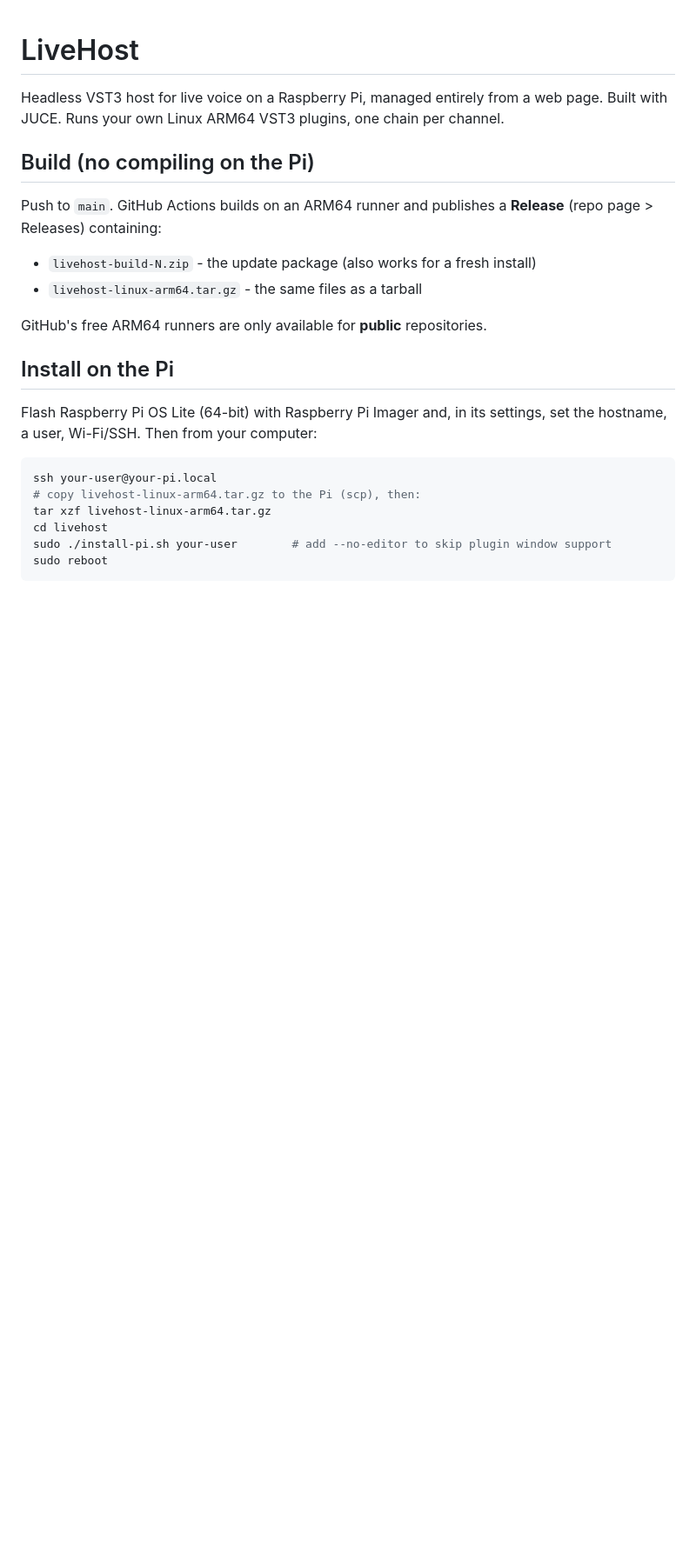
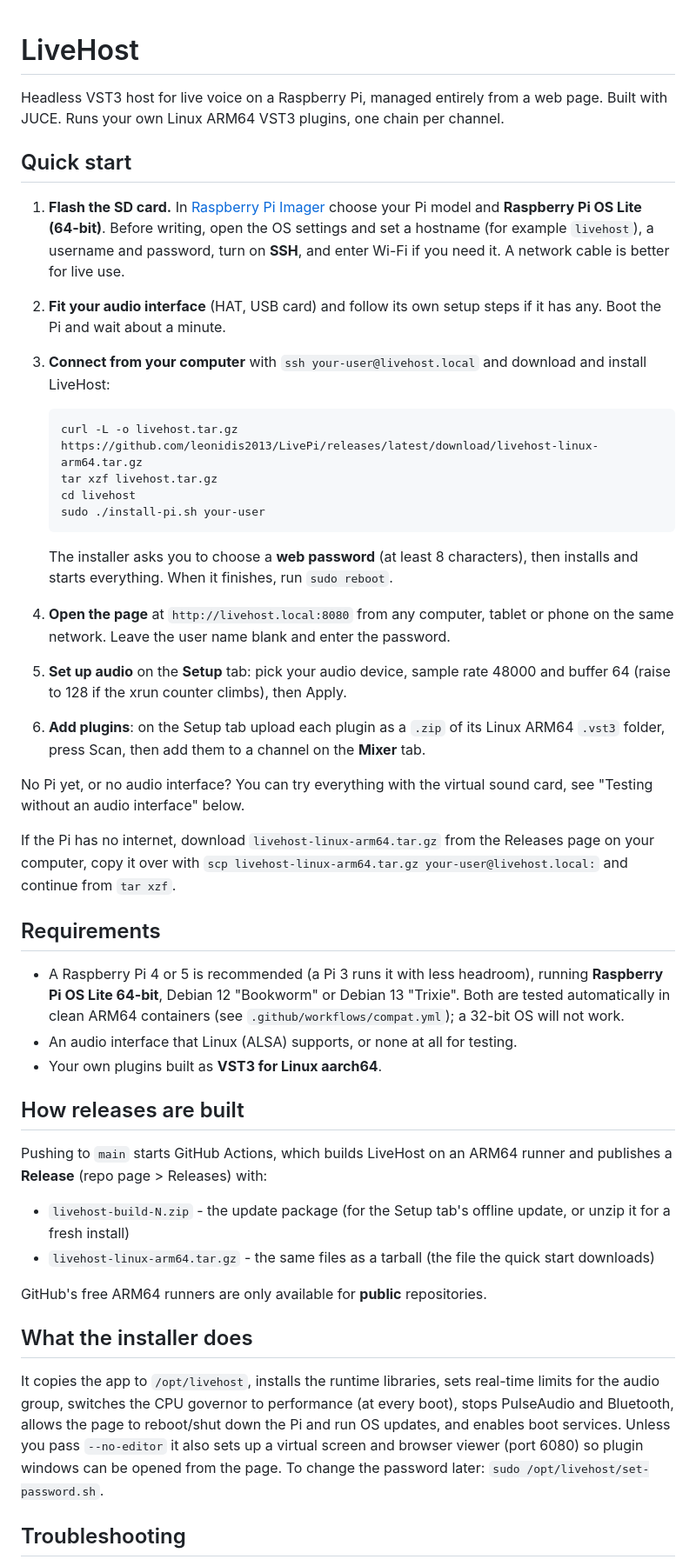
Before and after one commit to leonidis2013/LivePi, a Markdown page: README.md, the part around one of its changes. Shown at 87% size. Drawn GitHub-style; blank space fills up the shorter version.

Commit message:
README: step-by-step Raspberry Pi install guide, requirements, troubleshooting
Co-Authored-By: Claude Sonnet 5.5 <noreply@anthropic.com>
Claude-Session: https://claude.ai/code/session_0124CLDBwNYbsWDDLtEhZi3D

````diff
--- a/README.md
+++ b/README.md
@@ -3,26 +3,45 @@
 Headless VST3 host for live voice on a Raspberry Pi, managed entirely from a web page.
 Built with JUCE. Runs your own Linux ARM64 VST3 plugins, one chain per channel.
 
-## Build (no compiling on the Pi)
+## Quick start
 
-Push to `main`. GitHub Actions builds on an ARM64 runner and publishes a **Release** (repo page > Releases)
-containing:
-- `livehost-build-N.zip` - the update package (also works for a fresh install)
-- `livehost-linux-arm64.tar.gz` - the same files as a tarball
+1. **Flash the SD card.** In [Raspberry Pi Imager](https://www.raspberrypi.com/software/) choose your Pi model and **Raspberry Pi OS Lite (64-bit)**. Before writing, open the OS settings and set a hostname (for example `livehost`), a username and password, turn on **SSH**, and enter Wi-Fi if you need it. A network cable is better for live use.
+2. **Fit your audio interface** (HAT, USB card) and follow its own setup steps if it has any. Boot the Pi and wait about a minute.
+3. **Connect from your computer** with `ssh your-user@livehost.local` and download and install LiveHost:
+
+   ```bash
+   curl -L -o livehost.tar.gz https://github.com/leonidis2013/LivePi/releases/latest/download/livehost-linux-arm64.tar.gz
+   tar xzf livehost.tar.gz
+   cd livehost
+   sudo ./install-pi.sh your-user
+   ```
+
+   The installer asks you to choose a **web password** (at least 8 characters), then installs and starts everything. When it finishes, run `sudo reboot`.
+4. **Open the page** at `http://livehost.local:8080` from any computer, tablet or phone on the same network. Leave the user name blank and enter the password.
+5. **Set up audio** on the **Setup** tab: pick your audio device, sample rate 48000 and buffer 64 (raise to 128 if the xrun counter climbs), then Apply.
+6. **Add plugins**: on the Setup tab upload each plugin as a `.zip` of its Linux ARM64 `.vst3` folder, press Scan, then add them to a channel on the **Mixer** tab.
+
+No Pi yet, or no audio interface? You can try everything with the virtual sound card, see "Testing without an audio interface" below.
+
+If the Pi has no internet, download `livehost-linux-arm64.tar.gz` from the Releases page on your computer, copy it over with `scp livehost-linux-arm64.tar.gz your-user@livehost.local:` and continue from `tar xzf`.
+
+## Requirements
+
+- A Raspberry Pi 4 or 5 is recommended (a Pi 3 runs it with less headroom), running **Raspberry Pi OS Lite 64-bit**, Debian 12 "Bookworm" or Debian 13 "Trixie". Both are tested automatically in clean ARM64 containers (see `.github/workflows/compat.yml`); a 32-bit OS will not work.
+- An audio interface that Linux (ALSA) supports, or none at all for testing.
+- Your own plugins built as **VST3 for Linux aarch64**.
+
+## How releases are built
+
+Pushing to `main` starts GitHub Actions, which builds LiveHost on an ARM64 runner and publishes a **Release** (repo page > Releases) with:
+- `livehost-build-N.zip` - the update package (for the Setup tab's offline update, or unzip it for a fresh install)
+- `livehost-linux-arm64.tar.gz` - the same files as a tarball (the file the quick start downloads)
 
 GitHub's free ARM64 runners are only available for **public** repositories.
 
-## Install on the Pi
+## What the installer does
 
-Flash Raspberry Pi OS Lite (64-bit) with Raspberry Pi Imager and, in its settings, set the hostname,
-a user, Wi-Fi/SSH. Then from your computer:
+It copies the app to `/opt/livehost`, installs the runtime libraries, sets real-time limits for the audio group, switches the CPU governor to performance (at every boot), stops PulseAudio and Bluetooth, allows the page to reboot/shut down the Pi and run OS updates, and enables boot services. Unless you pass `--no-editor` it also sets up a virtual screen and browser viewer (port 6080) so plugin windows can be opened from the page. To change the password later: `sudo /opt/livehost/set-password.sh`.
 
-```bash
-ssh your-user@your-pi.local
-# copy livehost-linux-arm64.tar.gz to the Pi (scp), then:
-tar xzf livehost-linux-arm64.tar.gz
-cd livehost
-sudo ./install-pi.sh your-user        # add --no-editor to skip plugin window support
-sudo reboot
-```
+## Troubleshooting
 
````
Also changed, not shown: other parts of README.md (+6 -7 lines).
